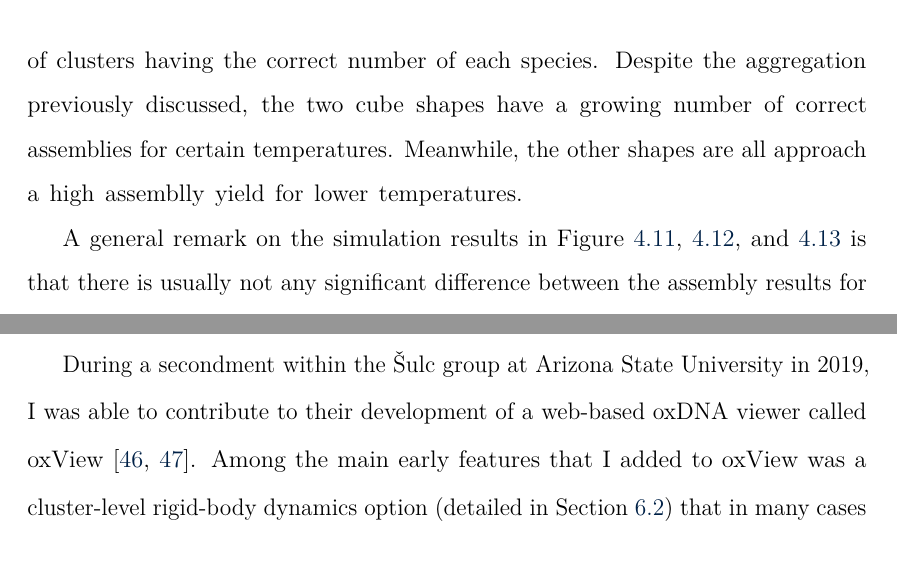
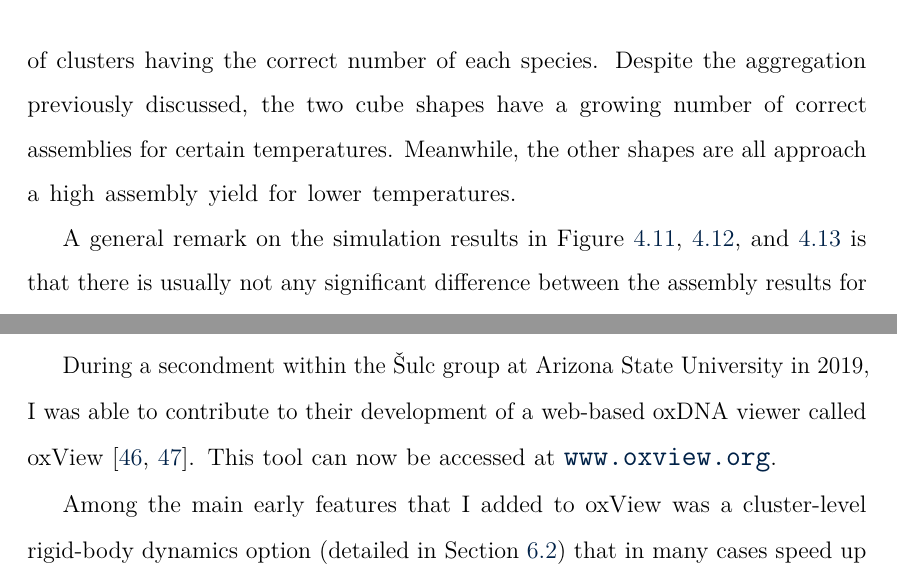
Before and after one commit to Akodiat/polycubes, a LaTeX thesis (main.tex, which reads text/ch-oxView.tex, text/ch-polycubes2.tex): two parts of pages 84 and 104 of 135, joined at a grey line, cut so that both start at the same text. Compiled offline with pdfLaTeX.

Commit message:
Fix hrefs

```diff
--- a/text/ch-oxView.tex
+++ b/text/ch-oxView.tex
@@ -12,7 +12,9 @@ At this time, the available method for converting a caDNAno design into the oxDN
 
 Still, since caDNAno structures are drawn on a lattice, where all helices have to be parallel to each other, the resulting oxDNA configurations often had unnaturally extended backbone bonds, requiring time-consuming relaxation.
 
-During a secondment within the {\v{S}}ulc group at Arizona State University in 2019, I was able to contribute to their development of a web-based oxDNA viewer called oxView \cite{poppleton2020design, bohlin2021design}. Among the main early features that I added to oxView was a cluster-level rigid-body dynamics option (detailed in Section~\ref{sec:rigid-body_dynamics}) that in many cases speed up the relaxation by orders of magnitude compared to oxDNA relaxation alone. Since then, I have collaborated with the {\v{S}}ulc group to add more features and to make the tool more accessible as a visualiser and editor.
+During a secondment within the {\v{S}}ulc group at Arizona State University in 2019, I was able to contribute to their development of a web-based oxDNA viewer called oxView \cite{poppleton2020design, bohlin2021design}. This tool can now be accessed at {\large\url{www.oxview.org}}.
+
+Among the main early features that I added to oxView was a cluster-level rigid-body dynamics option (detailed in Section~\ref{sec:rigid-body_dynamics}) that in many cases speed up the relaxation by orders of magnitude compared to oxDNA relaxation alone. Since then, I have collaborated with the {\v{S}}ulc group to add more features and to make the tool more accessible as a visualiser and editor.
 
 For our second oxView publication \cite{bohlin2021design}, I rewrote the main parts of the taxoxDNA codebase into TypeScript, resulting in the \emph{taxoxdna.js} library (\url{https://github.com/Akodiat/tacoxdna.js}) which oxView now uses to import various standard design formats (including caDNAno) automatically. More on this in Section~\ref{sec:importing_designs}.
 
--- a/text/ch-polycubes2.tex
+++ b/text/ch-polycubes2.tex
@@ -279,7 +279,7 @@ While the other shapes do not assemble any larger than the intended size, the tw
     \label{fig:max_cluster}
 \end{figure}
 
-We can also look at the assembly yield, shown in Figure~\ref{fig:complete_clusters} as the percentage of clusters having the correct number of each species. Despite the aggregation previously discussed, the two cube shapes have a growing number of correct assemblies for certain temperatures. Meanwhile, the other shapes are all approach a high assemblly yield for lower temperatures.
+We can also look at the assembly yield, shown in Figure~\ref{fig:complete_clusters} as the percentage of clusters having the correct number of each species. Despite the aggregation previously discussed, the two cube shapes have a growing number of correct assemblies for certain temperatures. Meanwhile, the other shapes are all approach a high assembly yield for lower temperatures.
 
 \begin{figure}[h]
     \centering\includesvg[width=\textwidth, inkscapelatex=false]{figures/patchysim/complete_clusters.svg}
```
Also changed, not shown: text/ch-oxView_intro.tex (+2 -2 lines), figures/solve/2rect.svg.
